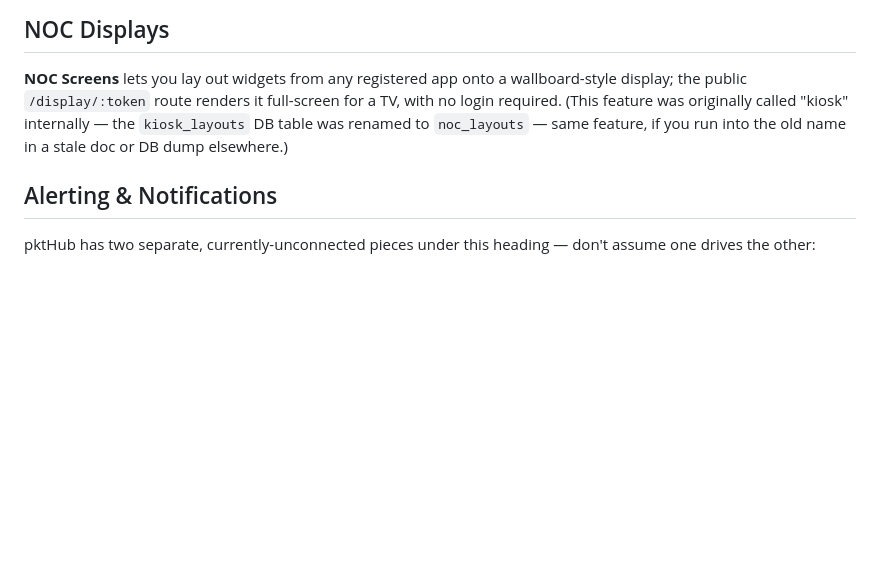
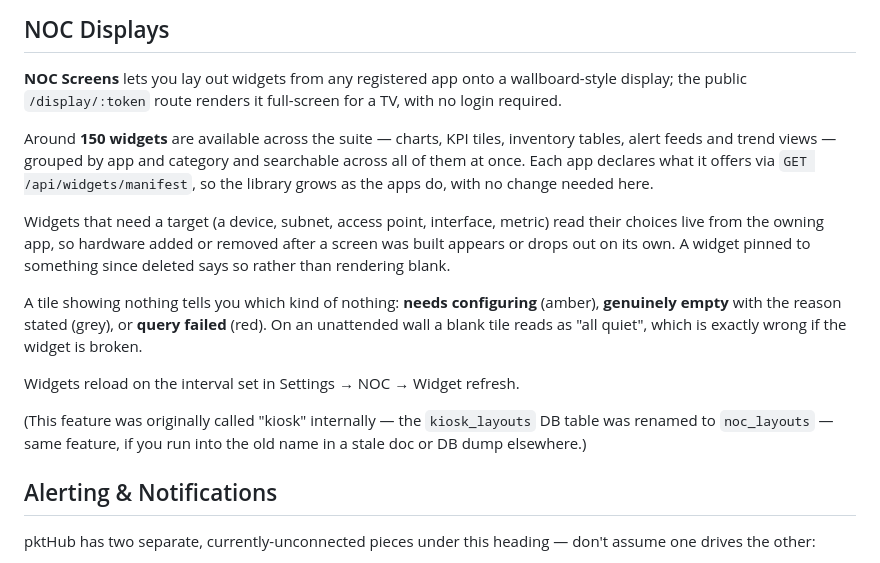
Before and after one commit to bsnwgit/pkthub, a Markdown page: README.md, the part around one of its changes. Drawn GitHub-style; blank space fills up the shorter version.

```diff
--- a/README.md
+++ b/README.md
@@ -371,10 +408,29 @@ so there's no lockout-of-itself paradox.
 
 **NOC Screens** lets you lay out widgets from any registered app onto a
 wallboard-style display; the public `/display/:token` route renders it
-full-screen for a TV, with no login required. (This feature was originally
-called "kiosk" internally — the `kiosk_layouts` DB table was renamed to
-`noc_layouts` — same feature, if you run into the old name in a stale doc or
-DB dump elsewhere.)
+full-screen for a TV, with no login required.
+
+Around **150 widgets** are available across the suite — charts, KPI tiles,
+inventory tables, alert feeds and trend views — grouped by app and category
+and searchable across all of them at once. Each app declares what it offers
+via `GET /api/widgets/manifest`, so the library grows as the apps do, with no
+change needed here.
+
+Widgets that need a target (a device, subnet, access point, interface, metric)
+read their choices live from the owning app, so hardware added or removed
+after a screen was built appears or drops out on its own. A widget pinned to
+something since deleted says so rather than rendering blank.
+
+A tile showing nothing tells you which kind of nothing: **needs configuring**
+(amber), **genuinely empty** with the reason stated (grey), or **query failed**
+(red). On an unattended wall a blank tile reads as "all quiet", which is
+exactly wrong if the widget is broken.
+
+Widgets reload on the interval set in Settings → NOC → Widget refresh.
+
+(This feature was originally called "kiosk" internally — the `kiosk_layouts`
+DB table was renamed to `noc_layouts` — same feature, if you run into the old
+name in a stale doc or DB dump elsewhere.)
 
 ## Alerting & Notifications
 
```
Also changed, not shown: other parts of README.md (+43 -6 lines).
